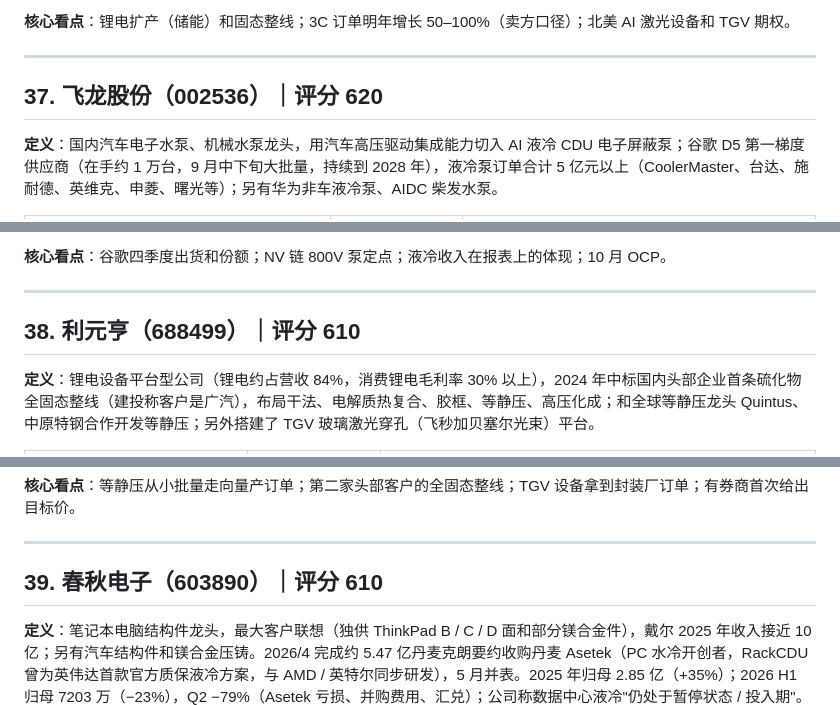
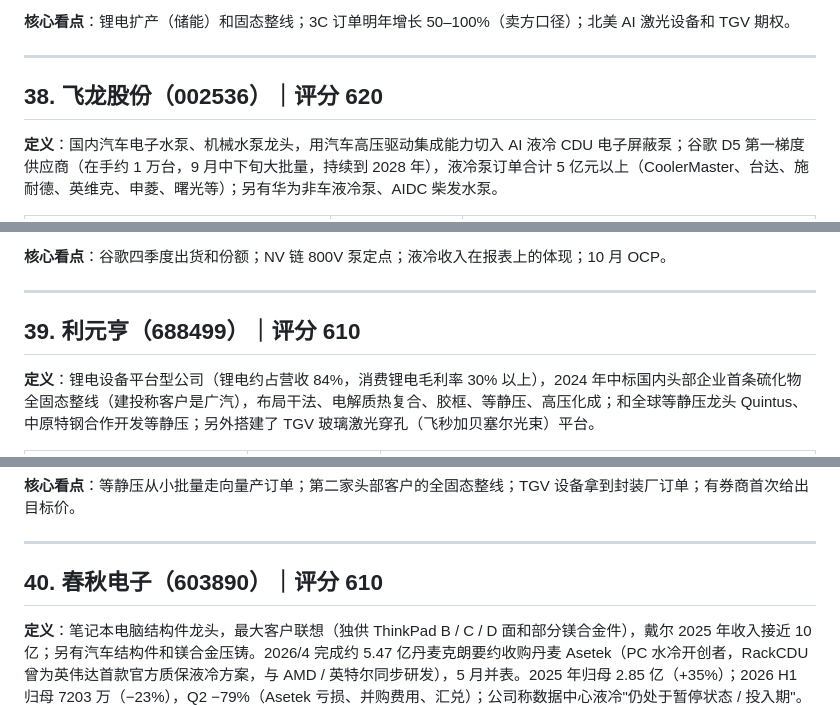
Before and after one commit to innvictus/zsxq-daily-digest, a Markdown page: research/00-标的汇总.md, 3 parts joined by grey strips. GitHub-like rendering.

```diff
--- a/research/00-标的汇总.md
+++ b/research/00-标的汇总.md
@@ -886,7 +910,7 @@
 
 ---
 
-## 37. 飞龙股份（002536）｜评分 620
+## 38. 飞龙股份（002536）｜评分 620
 
 **定义**：国内汽车电子水泵、机械水泵龙头，用汽车高压驱动集成能力切入 AI 液冷 CDU 电子屏蔽泵；谷歌 D5 第一梯度供应商（在手约 1 万台，9 月中下旬大批量，持续到 2028 年），液冷泵订单合计 5 亿元以上（CoolerMaster、台达、施耐德、英维克、申菱、曙光等）；另有华为非车液冷泵、AIDC 柴发水泵。
 
@@ -909,7 +933,7 @@
 ---
 
 
-## 38. 利元亨（688499）｜评分 610
+## 39. 利元亨（688499）｜评分 610
 
 **定义**：锂电设备平台型公司（锂电约占营收 84%，消费锂电毛利率 30% 以上），2024 年中标国内头部企业首条硫化物全固态整线（建投称客户是广汽），布局干法、电解质热复合、胶框、等静压、高压化成；和全球等静压龙头 Quintus、中原特钢合作开发等静压；另外搭建了 TGV 玻璃激光穿孔（飞秒加贝塞尔光束）平台。
 
@@ -931,7 +955,7 @@
 
 ---
 
-## 39. 春秋电子（603890）｜评分 610
+## 40. 春秋电子（603890）｜评分 610
 
 **定义**：笔记本电脑结构件龙头，最大客户联想（独供 ThinkPad B / C / D 面和部分镁合金件），戴尔 2025 年收入接近 10 亿；另有汽车结构件和镁合金压铸。2026/4 完成约 5.47 亿丹麦克朗要约收购丹麦 Asetek（PC 水冷开创者，RackCDU 曾为英伟达首款官方质保液冷方案，与 AMD / 英特尔同步研发），5 月并表。2025 年归母 2.85 亿（+35%）；2026 H1 归母 7203 万（−23%），Q2 −79%（Asetek 亏损、并购费用、汇兑）；公司称数据中心液冷"仍处于暂停状态 / 投入期"。
 
```
Also changed, not shown: other parts of research/00-标的汇总.md (+64 -39 lines), research/2026-10-19-科翔股份深度分析.md (added, +214 -0 lines).
